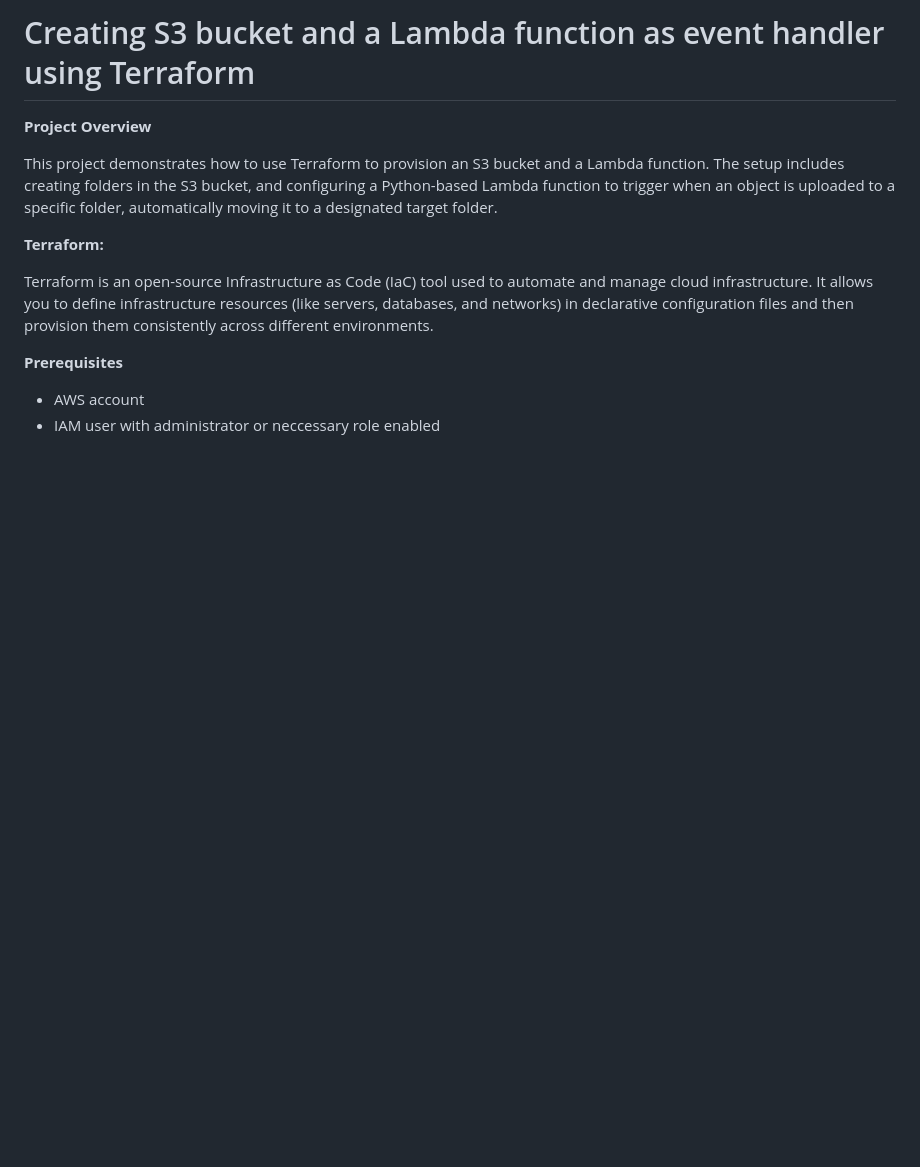
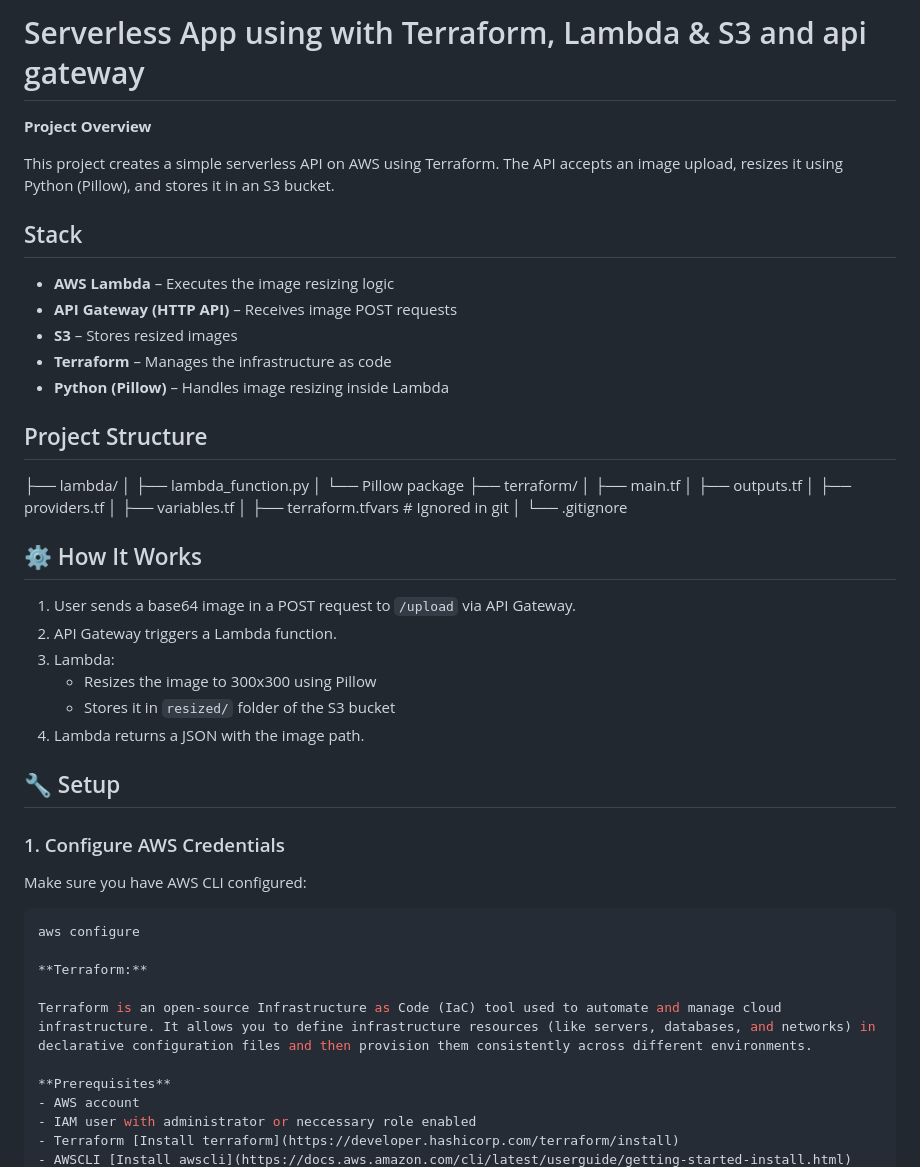
Before and after one commit to AzeematRaji/s3-lambda-event-handler, a Markdown page: README.md, the part around the change. GitHub-like rendering; blank space fills up the shorter version.

````diff
--- a/README.md
+++ b/README.md
@@ -1,8 +1,45 @@
-# Creating S3 bucket and a Lambda function as event handler using Terraform #
+# Serverless App using with Terraform, Lambda & S3 and api gateway
 
 **Project Overview**
 
-This project demonstrates how to use Terraform to provision an S3 bucket and a Lambda function. The setup includes creating folders in the S3 bucket, and configuring a Python-based Lambda function to trigger when an object is uploaded to a specific folder, automatically moving it to a designated target folder.
+This project creates a simple serverless API on AWS using Terraform. The API accepts an image upload, resizes it using Python (Pillow), and stores it in an S3 bucket.
+
+## Stack
+
+- **AWS Lambda** – Executes the image resizing logic
+- **API Gateway (HTTP API)** – Receives image POST requests
+- **S3** – Stores resized images
+- **Terraform** – Manages the infrastructure as code
+- **Python (Pillow)** – Handles image resizing inside Lambda
+
+## Project Structure
+├── lambda/
+│ ├── lambda_function.py
+│ └── Pillow package
+├── terraform/
+│ ├── main.tf
+│ ├── outputs.tf
+│ ├── providers.tf
+│ ├── variables.tf
+│ ├── terraform.tfvars # Ignored in git
+│ └── .gitignore
+
+
+## ⚙️ How It Works
+
+1. User sends a base64 image in a POST request to `/upload` via API Gateway.
+2. API Gateway triggers a Lambda function.
+3. Lambda:
+   - Resizes the image to 300x300 using Pillow
+   - Stores it in `resized/` folder of the S3 bucket
+4. Lambda returns a JSON with the image path.
+
+## 🔧 Setup
+
+### 1. Configure AWS Credentials
+Make sure you have AWS CLI configured:
+```bash
+aws configure
 
 **Terraform:**
 
````
